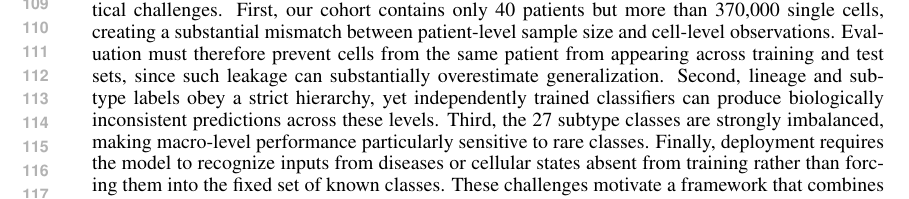
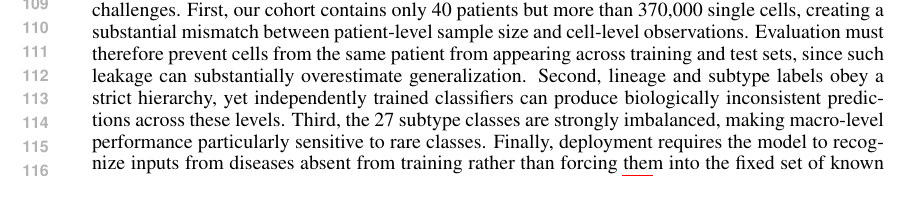
Before and after one commit to Yiling-Ma/-ICLR--APT, a LaTeX paper (iclr2027_conference.tex, which reads main/intro.tex): part of page 3 of 18, cut so that both start at the same text. Compiled offline with pdfLaTeX.

Commit message:
Remove overclaiming 'cellular states unseen during training' language not supported by current experiments (only disease-level novelty is empirically tested); flag unseen-subtype novelty as future work

```diff
--- a/main/intro.tex
+++ b/main/intro.tex
@@ -8,7 +8,7 @@ Accurate classification alone, however, is insufficient for reliable clinical de
 
 We incorporate novelty detection into the representation learned by the hierarchical classifier rather than treating it only as a post-hoc decision rule over the final predicted label. We study two realizations. The first is a training-free approach that derives novelty scores directly from classification logits, while the second uses a dedicated novelty head trained on the shared representation of the cascade. The dedicated head provides substantially stronger novelty discrimination and is therefore adopted in the final model. The novelty head is trained separately from the classification cascade using frozen representations and a nested leave-one-disease-out scheme that explicitly simulates novelty as an entirely unseen disease.
 
-Applying hierarchical and novelty-aware prediction to real clinical data introduces several practical challenges. First, our cohort contains only 40 patients but more than 370,000 single cells, creating a substantial mismatch between patient-level sample size and cell-level observations. Evaluation must therefore prevent cells from the same patient from appearing across training and test sets, since such leakage can substantially overestimate generalization. Second, lineage and subtype labels obey a strict hierarchy, yet independently trained classifiers can produce biologically inconsistent predictions across these levels. Third, the 27 subtype classes are strongly imbalanced, making macro-level performance particularly sensitive to rare classes. Finally, deployment requires the model to recognize inputs from diseases or cellular states absent from training rather than forcing them into the fixed set of known classes. These challenges motivate a framework that combines patient-independent evaluation, hierarchical prediction, and explicit novelty detection.
+Applying hierarchical and novelty-aware prediction to real clinical data introduces several practical challenges. First, our cohort contains only 40 patients but more than 370,000 single cells, creating a substantial mismatch between patient-level sample size and cell-level observations. Evaluation must therefore prevent cells from the same patient from appearing across training and test sets, since such leakage can substantially overestimate generalization. Second, lineage and subtype labels obey a strict hierarchy, yet independently trained classifiers can produce biologically inconsistent predictions across these levels. Third, the 27 subtype classes are strongly imbalanced, making macro-level performance particularly sensitive to rare classes. Finally, deployment requires the model to recognize inputs from diseases absent from training rather than forcing them into the fixed set of known classes; we empirically evaluate this disease-level axis of novelty (\S\ref{sec:method:novelty}), while unseen-subtype (cell-level) novelty, a related but distinct problem, is discussed as future work in \S\ref{sec:discussion}. These challenges motivate a framework that combines patient-independent evaluation, hierarchical prediction, and explicit novelty detection.
 
 We address these challenges by introducing, to our knowledge, the first benchmark for hierarchical, novelty-aware classification on aptamer-based single-cell liquid biopsy data, together with a cascade architecture validated on it. Our contributions are as follows.
 
```
Also changed, not shown: iclr2027_conference.tex (+1 -1 lines).
